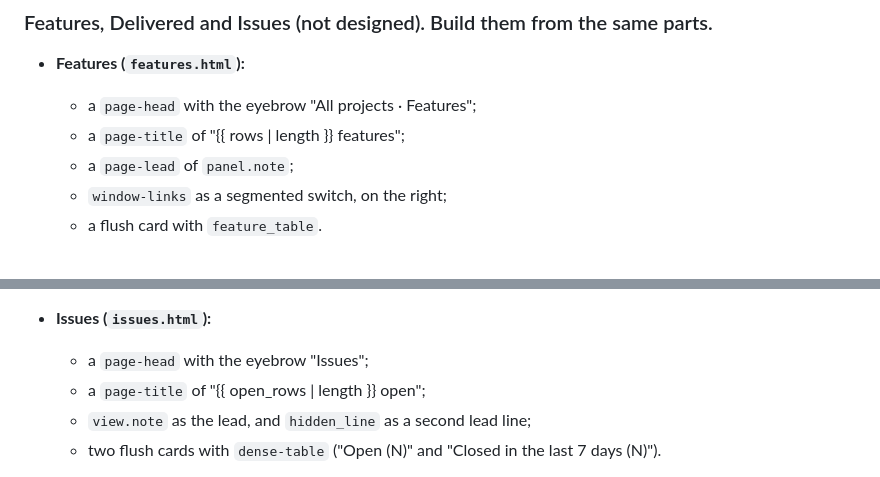
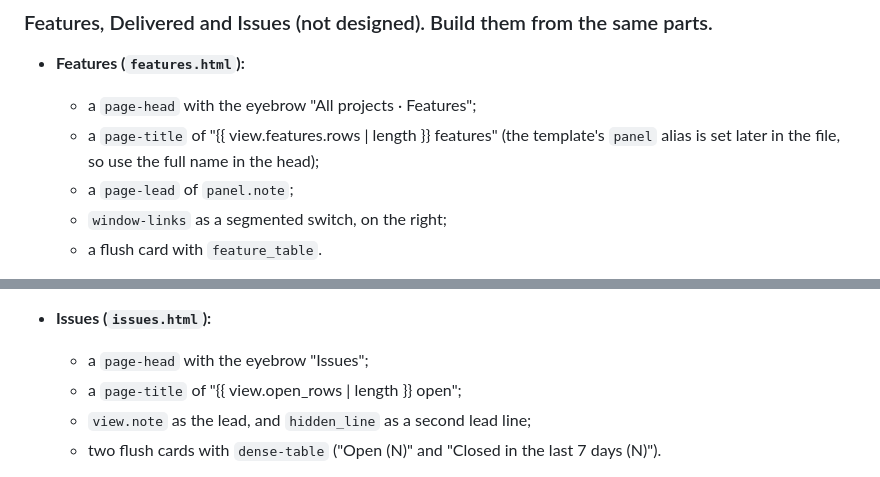
Before and after one commit to guardkit/factory-dashboard, a Markdown page: docs/redesign/port-plan-2026-10-18.md, 2 parts joined by grey strips. Rendered like a GitHub page.

Commit message:
Port plan: Features and Issues headlines read view.features.rows and view.open_rows (Codex review round 1, R1)
Co-Authored-By: Claude Opus 5.5 (1M context) <noreply@anthropic.com>

```diff
--- a/docs/redesign/port-plan-2026-10-18.md
+++ b/docs/redesign/port-plan-2026-10-18.md
@@ -627,7 +627,7 @@ progress, recently delivered and weekly summaries. The client view has no data y
 
 - **Features (`features.html`):**
   - a `page-head` with the eyebrow "All projects · Features";
-  - a `page-title` of "{{ rows | length }} features";
+  - a `page-title` of "{{ view.features.rows | length }} features" (the template's `panel` alias is set later in the file, so use the full name in the head);
   - a `page-lead` of `panel.note`;
   - `window-links` as a segmented switch, on the right;
   - a flush card with `feature_table`.
@@ -645,7 +645,7 @@ progress, recently delivered and weekly summaries. The client view has no data y
   Honesty: `asof-chip`, `lagging-note`, `spend-slot` and `true-empty`.
 - **Issues (`issues.html`):**
   - a `page-head` with the eyebrow "Issues";
-  - a `page-title` of "{{ open_rows | length }} open";
+  - a `page-title` of "{{ view.open_rows | length }} open";
   - `view.note` as the lead, and `hidden_line` as a second lead line;
   - two flush cards with `dense-table` ("Open (N)" and "Closed in the last 7 days (N)").
 
```
